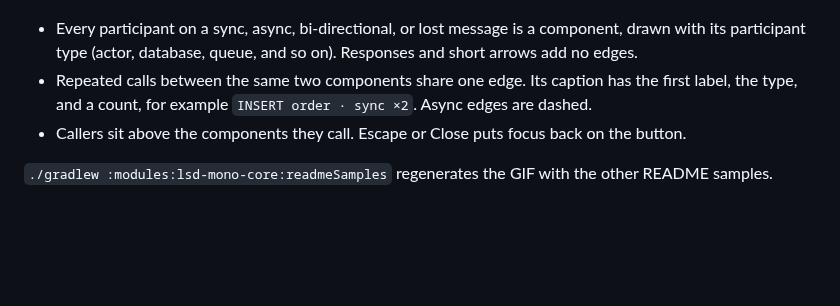
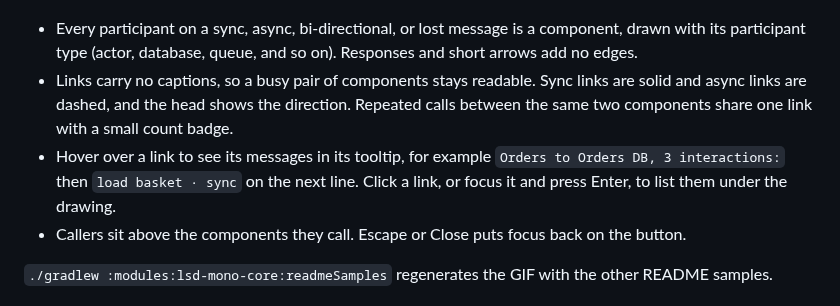
Before and after one commit to lsd-consulting/lsd-mono, a Markdown page: modules/lsd-mono-core/README.md, the part around the change. GitHub-like rendering; blank space fills up the shorter version.

```diff
--- a/modules/lsd-mono-core/README.md
+++ b/modules/lsd-mono-core/README.md
@@ -54,7 +54,8 @@ Each scenario's diagram toolbar has a **Component diagram** button. Clicking it
 ![Clicking Component diagram and the diagram opening in the side panel](../../docs/readme/components.gif)
 
 - Every participant on a sync, async, bi-directional, or lost message is a component, drawn with its participant type (actor, database, queue, and so on). Responses and short arrows add no edges.
-- Repeated calls between the same two components share one edge. Its caption has the first label, the type, and a count, for example `INSERT order · sync ×2`. Async edges are dashed.
+- Links carry no captions, so a busy pair of components stays readable. Sync links are solid and async links are dashed, and the head shows the direction. Repeated calls between the same two components share one link with a small count badge.
+- Hover over a link to see its messages in its tooltip, for example `Orders to Orders DB, 3 interactions:` then `load basket · sync` on the next line. Click a link, or focus it and press Enter, to list them under the drawing.
 - Callers sit above the components they call. Escape or Close puts focus back on the button.
 
 `./gradlew :modules:lsd-mono-core:readmeSamples` regenerates the GIF with the other README samples.
```
Also changed, not shown: docs/readme/components.gif, 11 other files.
